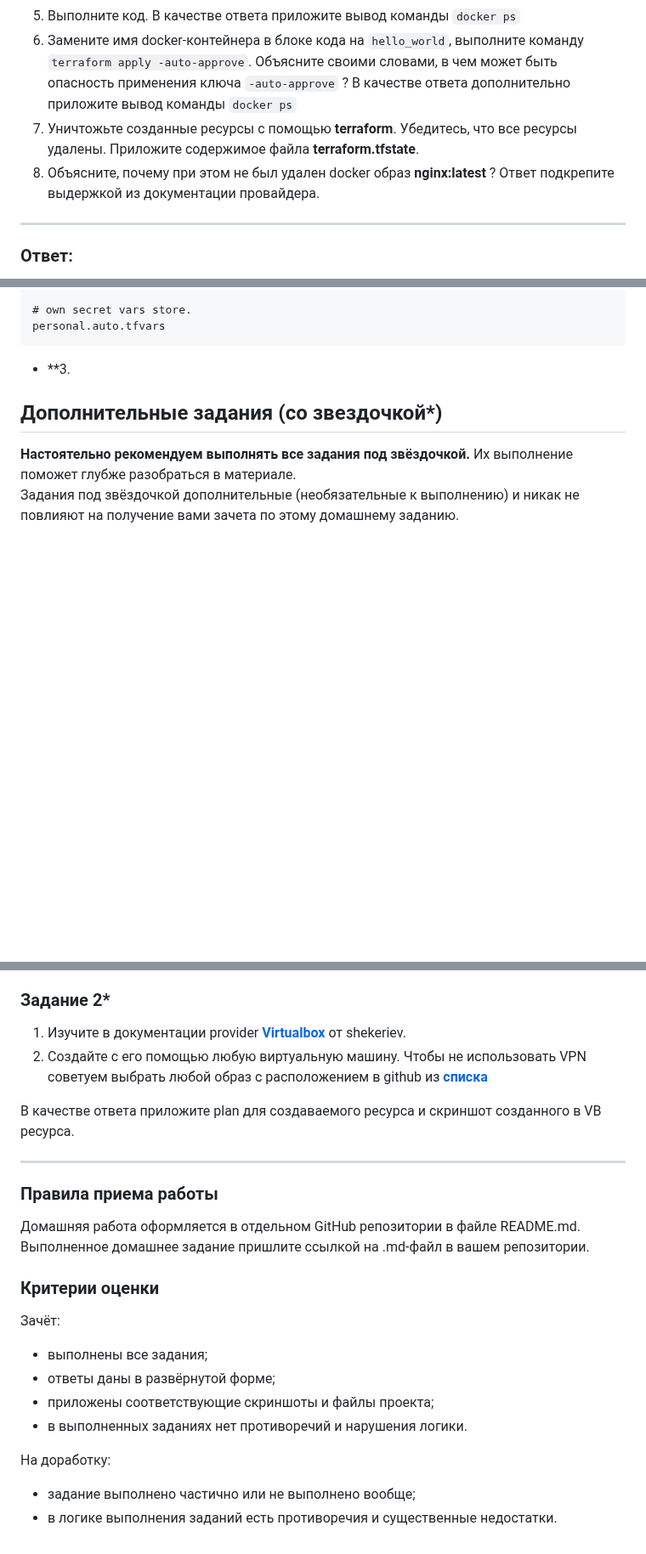
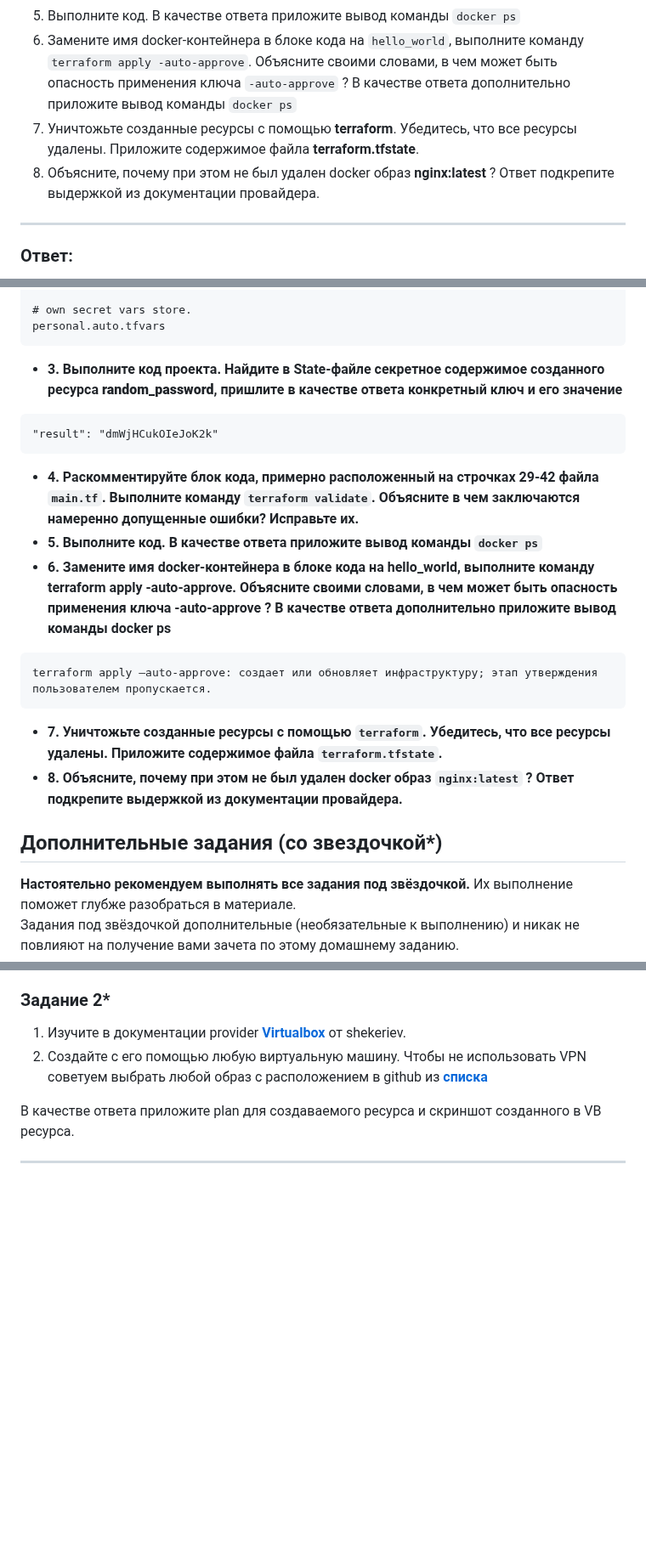
Before and after one commit to filipp761/Netology-DevOps, a Markdown page: 07-terraform-01-intro2.md, 3 parts joined by grey strips. Shown at 85% size. Rendered like a GitHub page; blank space fills up the shorter version.

````diff
--- a/07-terraform-01-intro2.md
+++ b/07-terraform-01-intro2.md
@@ -32,8 +32,8 @@
 5. Выполните код. В качестве ответа приложите вывод команды ```docker ps```
 6. Замените имя docker-контейнера в блоке кода на ```hello_world```, выполните команду ```terraform apply -auto-approve```.
 Объясните своими словами, в чем может быть опасность применения ключа  ```-auto-approve``` ? В качестве ответа дополнительно приложите вывод команды ```docker ps```
-8. Уничтожьте созданные ресурсы с помощью **terraform**. Убедитесь, что все ресурсы удалены. Приложите содержимое файла **terraform.tfstate**.
-9. Объясните, почему при этом не был удален docker образ **nginx:latest** ? Ответ подкрепите выдержкой из документации провайдера.
+7. Уничтожьте созданные ресурсы с помощью **terraform**. Убедитесь, что все ресурсы удалены. Приложите содержимое файла **terraform.tfstate**.
+8. Объясните, почему при этом не был удален docker образ **nginx:latest** ? Ответ подкрепите выдержкой из документации провайдера.
 ------
 ### Ответ:
 * **2. Файл .gitignore. Файл для хранения секретной информации - personal.auto.tfvars**
@@ -49,10 +49,18 @@
 # own secret vars store.
 personal.auto.tfvars
 ```
-* **3.
-
-
-
+* **3. Выполните код проекта. Найдите  в State-файле секретное содержимое созданного ресурса **random_password**, пришлите в качестве ответа конкретный ключ и его значение**
+```
+"result": "dmWjHCukOIeJoK2k"
+```
+* **4. Раскомментируйте блок кода, примерно расположенный на строчках 29-42 файла ```main.tf```. Выполните команду ```terraform validate```. Объясните в чем заключаются намеренно допущенные ошибки? Исправьте их.**
+* **5. Выполните код. В качестве ответа приложите вывод команды ```docker ps```**
+* **6. Замените имя docker-контейнера в блоке кода на hello_world, выполните команду terraform apply -auto-approve. Объясните своими словами, в чем может быть опасность применения ключа -auto-approve ? В качестве ответа дополнительно приложите вывод команды docker ps**
+```
+terraform apply –auto-approve: создает или обновляет инфраструктуру; этап утверждения пользователем пропускается.
+```
+* **7. Уничтожьте созданные ресурсы с помощью ```terraform```. Убедитесь, что все ресурсы удалены. Приложите содержимое файла ```terraform.tfstate```.**
+* **8. Объясните, почему при этом не был удален docker образ ```nginx:latest``` ? Ответ подкрепите выдержкой из документации провайдера.**
 ## Дополнительные задания (со звездочкой*)
 
 **Настоятельно рекомендуем выполнять все задания под звёздочкой.**   Их выполнение поможет глубже разобраться в материале.
@@ -67,22 +75,3 @@ shekeriev.
 В качестве ответа приложите plan для создаваемого ресурса и скриншот созданного в VB ресурса.
 
 ------
-
-### Правила приема работы
-
-Домашняя работа оформляется в отдельном GitHub репозитории в файле README.md.
-Выполненное домашнее задание пришлите ссылкой на .md-файл в вашем репозитории.
-
-### Критерии оценки
-
-Зачёт:
-
-* выполнены все задания;
-* ответы даны в развёрнутой форме;
-* приложены соответствующие скриншоты и файлы проекта;
-* в выполненных заданиях нет противоречий и нарушения логики.
-
-На доработку:
-
-* задание выполнено частично или не выполнено вообще;
-* в логике выполнения заданий есть противоречия и существенные недостатки.
````
